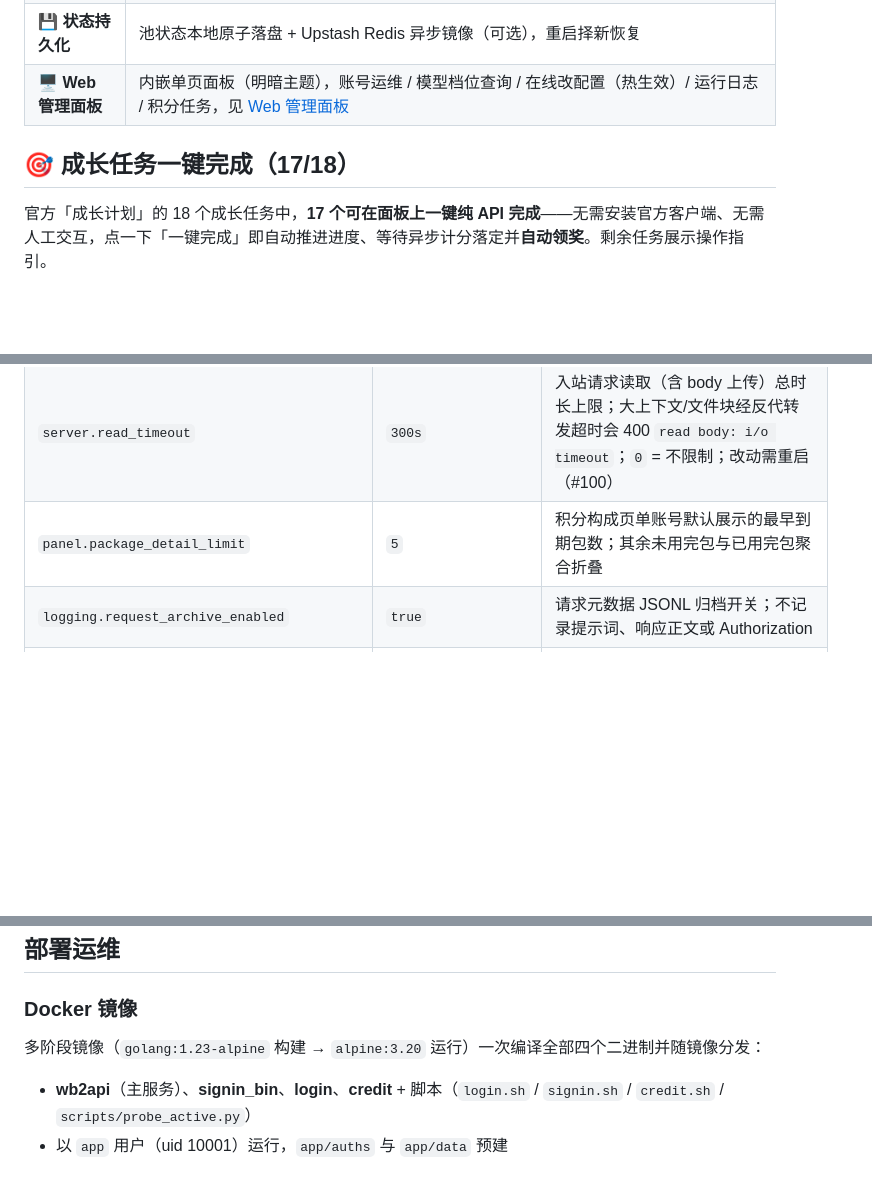
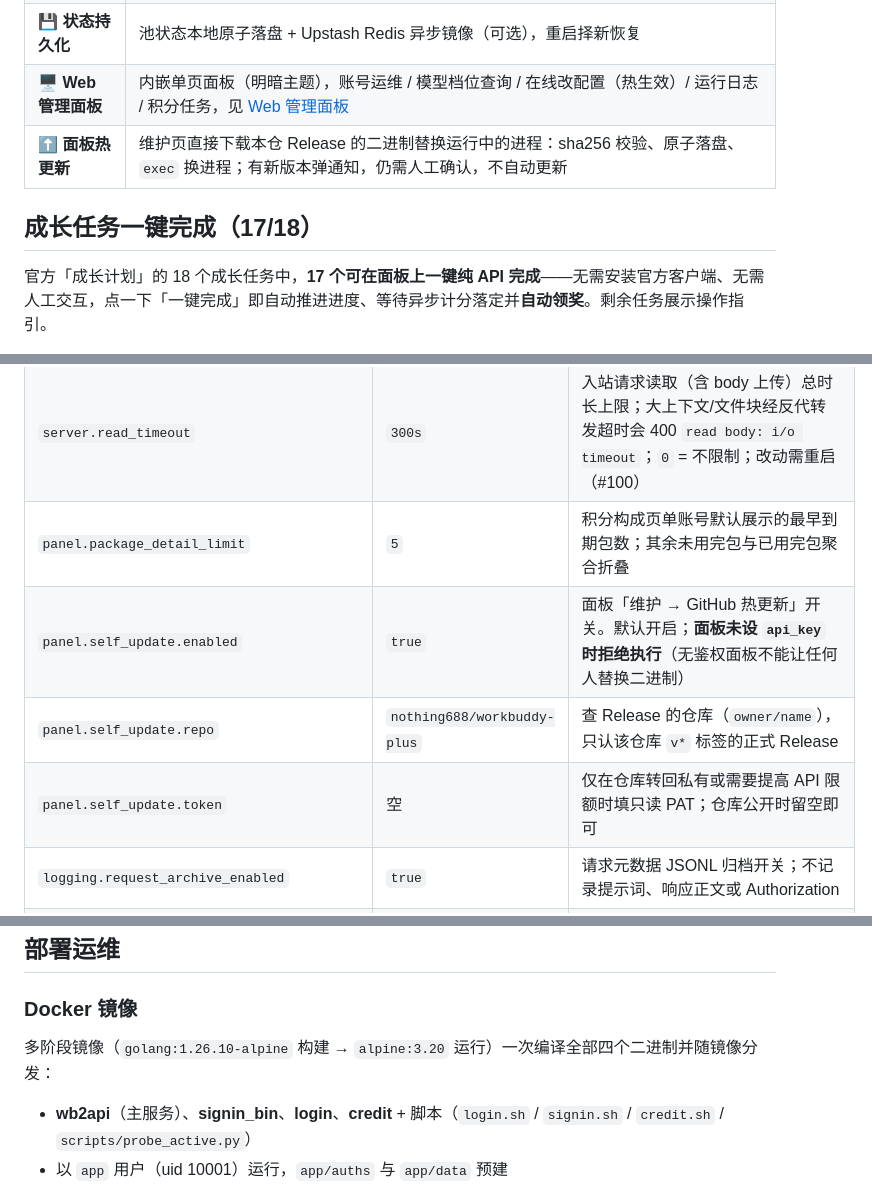
Before and after one commit to nothing688/workbuddy-plus, a Markdown page: README.md, 3 parts joined by grey strips. Rendered like a GitHub page; blank space fills up the shorter version.

```diff
--- a/README.md
+++ b/README.md
@@ -75,9 +84,10 @@ WorkBuddy2API 是一个自托管的 **OpenAI 兼容反向代理网关**，将腾
 | 🗑️ **指纹脱敏** | 出站请求体黑名单指纹字段清洗（可关闭），与提示词体系两层叠加 |
 | 📊 **可观测** | 每请求一行表格日志（TTFB / token 速率 / uid）；`/healthz` 带 `service` 身份标识可接负载均衡 / 宿主探活 |
 | 💾 **状态持久化** | 池状态本地原子落盘 + Upstash Redis 异步镜像（可选），重启择新恢复 |
-| 🖥️ **Web 管理面板** | 内嵌单页面板（明暗主题），账号运维 / 模型档位查询 / 在线改配置（热生效）/ 运行日志 / 积分任务，见 [Web 管理面板](#-web-管理面板) |
+| 🖥️ **Web 管理面板** | 内嵌单页面板（明暗主题），账号运维 / 模型档位查询 / 在线改配置（热生效）/ 运行日志 / 积分任务，见 [Web 管理面板](#web-管理面板) |
+| ⬆️ **面板热更新** | 维护页直接下载本仓 Release 的二进制替换运行中的进程：sha256 校验、原子落盘、`exec` 换进程；有新版本弹通知，仍需人工确认，不自动更新 |
 
-## 🎯 成长任务一键完成（17/18）
+## 成长任务一键完成（17/18）
 
 官方「成长计划」的 18 个成长任务中，**17 个可在面板上一键纯 API 完成**——无需安装官方客户端、无需人工交互，点一下「一键完成」即自动推进进度、等待异步计分落定并**自动领奖**。剩余任务展示操作指引。
 
@@ -426,6 +436,9 @@ curl -s http://localhost:7863/v1/responses \
 | `dns_servers` | `[]` | 出站解析用的 DNS 服务器（`["223.5.5.5","119.29.29.29"]`；也可用 `WB2A_DNS` 逗号分隔覆盖）。空 = 系统解析器。给没有 `/etc/resolv.conf` 的环境用（Android 上 Go 解析器会退回 `[::1]:53`，所有域名解析失败），本地 DNS 被污染时也可借此直连可信解析器。改动需重启 |
 | `server.read_timeout` | `300s` | 入站请求读取（含 body 上传）总时长上限；大上下文/文件块经反代转发超时会 400 `read body: i/o timeout`；`0` = 不限制；改动需重启（#100） |
 | `panel.package_detail_limit` | `5` | 积分构成页单账号默认展示的最早到期包数；其余未用完包与已用完包聚合折叠 |
+| `panel.self_update.enabled` | `true` | 面板「维护 → GitHub 热更新」开关。默认开启；**面板未设 `api_key` 时拒绝执行**（无鉴权面板不能让任何人替换二进制） |
+| `panel.self_update.repo` | `nothing688/workbuddy-plus` | 查 Release 的仓库（`owner/name`），只认该仓库 `v*` 标签的正式 Release |
+| `panel.self_update.token` | 空 | 仅在仓库转回私有或需要提高 API 限额时填只读 PAT；仓库公开时留空即可 |
 | `logging.request_archive_enabled` | `true` | 请求元数据 JSONL 归档开关；不记录提示词、响应正文或 Authorization |
 | `logging.request_retention_days` | `7` | 请求归档保留天数；超期文件在启动和周期清理时删除 |
 | `logging.request_archive_max_mb` | `100` | 请求归档总容量上限（MiB）；超限优先删除最旧文件 |
@@ -909,7 +929,7 @@ completion 的七到九成。
 
 ### Docker 镜像
 
-多阶段镜像（`golang:1.23-alpine` 构建 → `alpine:3.20` 运行）一次编译全部四个二进制并随镜像分发：
+多阶段镜像（`golang:1.26.10-alpine` 构建 → `alpine:3.20` 运行）一次编译全部四个二进制并随镜像分发：
 
 - **wb2api**（主服务）、**signin_bin**、**login**、**credit** + 脚本（`login.sh` / `signin.sh` / `credit.sh` / `scripts/probe_active.py`）
 - 以 `app` 用户（uid 10001）运行，`app/auths` 与 `app/data` 预建
```
Also changed, not shown: other parts of README.md (+24 -8 lines).
